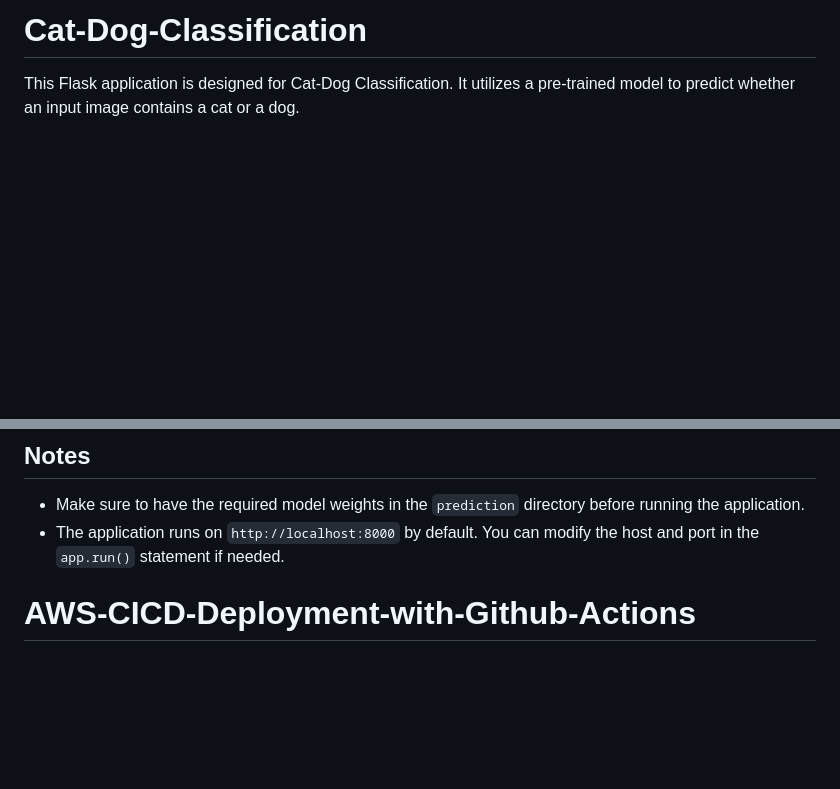
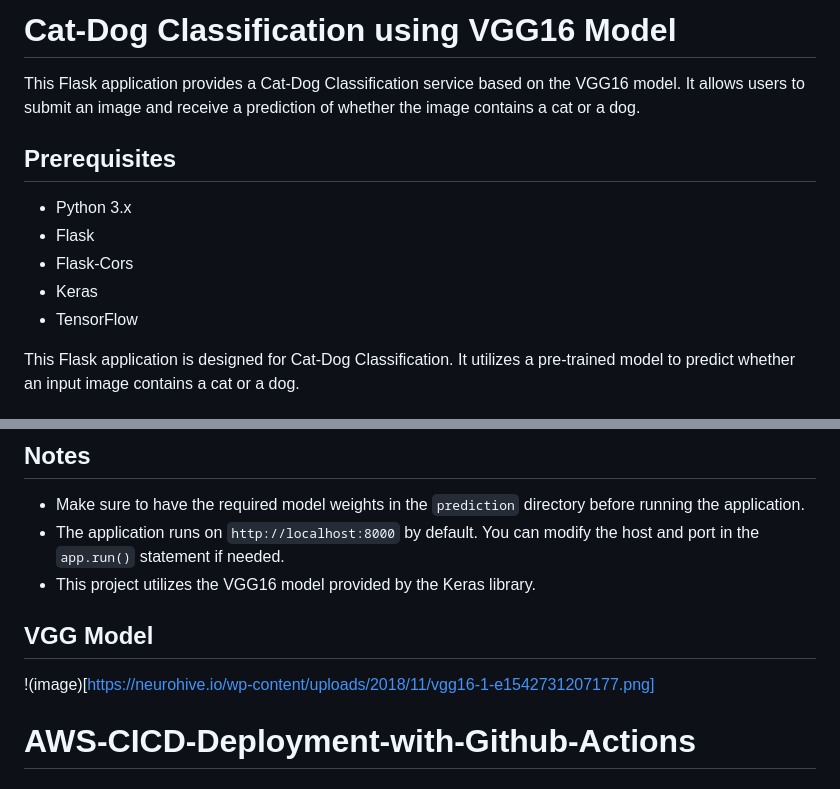
Before and after one commit to Arunangshu-Das/dogcatvggclassifier, a Markdown page: README.md, 2 parts joined by grey strips. GitHub-like rendering; blank space fills up the shorter version.

```diff
--- a/README.md
+++ b/README.md
@@ -1,4 +1,13 @@
-# Cat-Dog-Classification
+# Cat-Dog Classification using VGG16 Model
+
+This Flask application provides a Cat-Dog Classification service based on the VGG16 model. It allows users to submit an image and receive a prediction of whether the image contains a cat or a dog.
+
+## Prerequisites
+- Python 3.x
+- Flask
+- Flask-Cors
+- Keras
+- TensorFlow
 
 This Flask application is designed for Cat-Dog Classification. It utilizes a pre-trained model to predict whether an input image contains a cat or a dog.
 
@@ -50,6 +59,10 @@ This Flask application is designed for Cat-Dog Classification. It utilizes a pre
 
 - Make sure to have the required model weights in the `prediction` directory before running the application.
 - The application runs on `http://localhost:8000` by default. You can modify the host and port in the `app.run()` statement if needed.
+- This project utilizes the VGG16 model provided by the Keras library.
+
+## VGG Model
+!(image)[https://neurohive.io/wp-content/uploads/2018/11/vgg16-1-e1542731207177.png]
 
 
 # AWS-CICD-Deployment-with-Github-Actions
```
